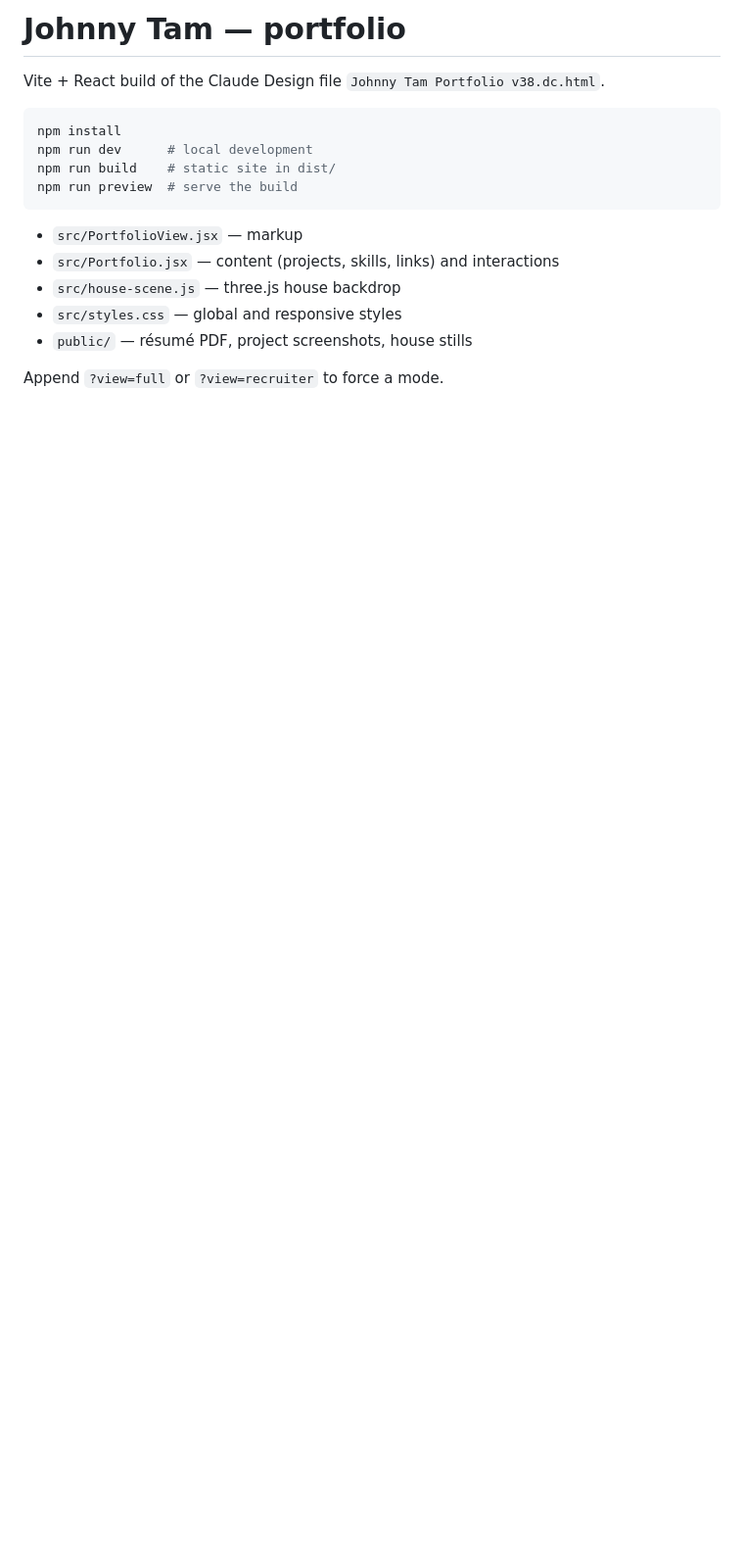
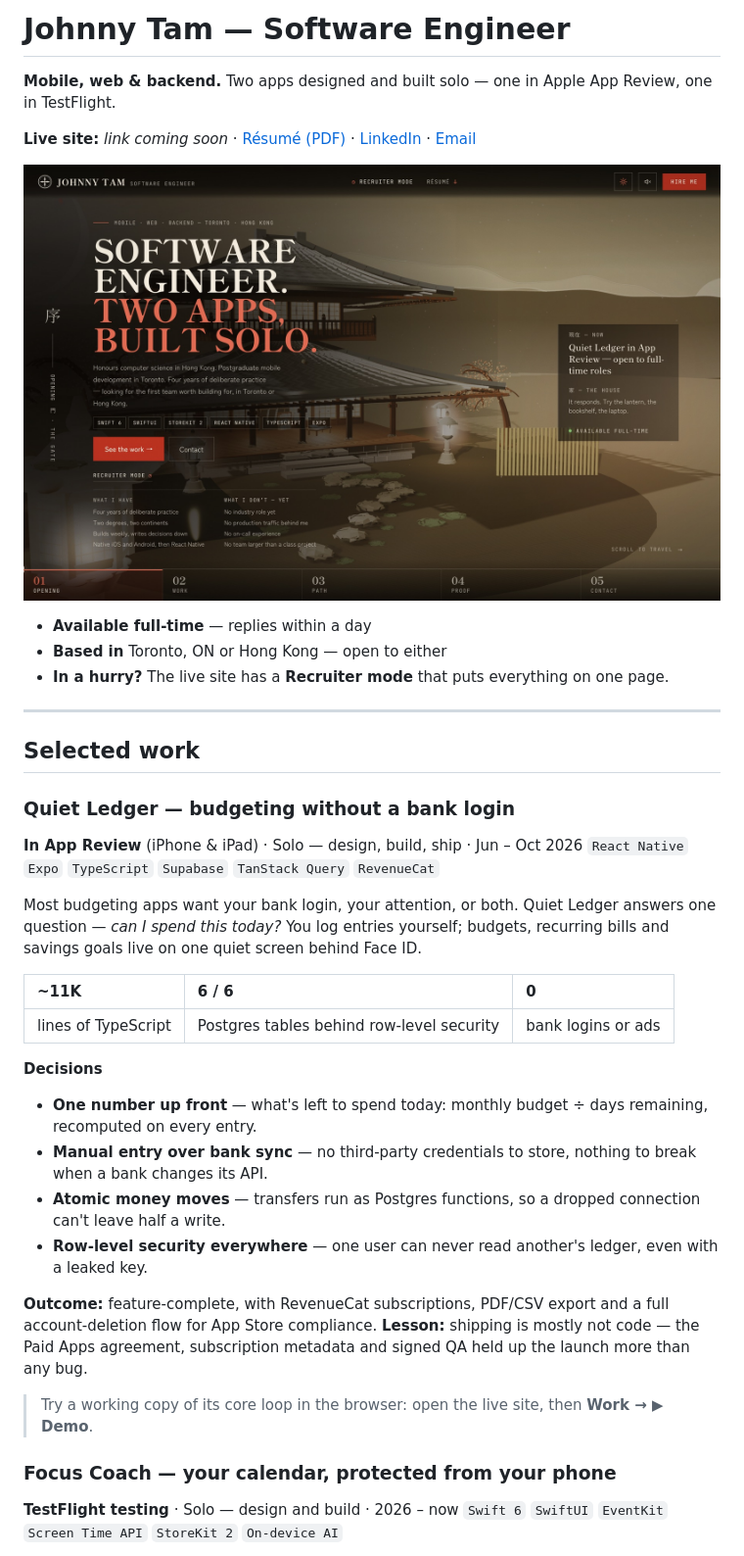
Before and after one commit to Johnny-1211/johnny-tam-portfolio, a Markdown page: README.md, the part around one of its changes. Shown at 98% size. Rendered like a GitHub page; pictures changed too: docs/preview.jpg (added); blank space fills up the shorter version.

````diff
--- a/README.md
+++ b/README.md
@@ -1,18 +1,41 @@
-# Johnny Tam — portfolio
+# Johnny Tam — Software Engineer
 
-Vite + React build of the Claude Design file `Johnny Tam Portfolio v38.dc.html`.
+**Mobile, web & backend.** Two apps designed and built solo — one in Apple App Review, one in TestFlight.
 
-```bash
-npm install
-npm run dev      # local development
-npm run build    # static site in dist/
-npm run preview  # serve the build
-```
+**Live site:** _link coming soon_ · [Résumé (PDF)](public/Johnny-Tam-Resume.pdf) · [LinkedIn](https://www.linkedin.com/in/johnny-tam-b9374a246/) · [Email](mailto:tamtingyuen@gmail.com)
 
-- `src/PortfolioView.jsx` — markup
-- `src/Portfolio.jsx` — content (projects, skills, links) and interactions
-- `src/house-scene.js` — three.js house backdrop
-- `src/styles.css` — global and responsive styles
-- `public/` — résumé PDF, project screenshots, house stills
+![The opening screen of the portfolio: a 3D Japanese house behind the headline "Software engineer. Two apps, built solo."](docs/preview.jpg)
 
-Append `?view=full` or `?view=recruiter` to force a mode.
+- **Available full-time** — replies within a day
+- **Based in** Toronto, ON or Hong Kong — open to either
+- **In a hurry?** The live site has a **Recruiter mode** that puts everything on one page.
+
+---
+
+## Selected work
+
+### Quiet Ledger — budgeting without a bank login
+**In App Review** (iPhone & iPad) · Solo — design, build, ship · Jun – Oct 2026
+`React Native` `Expo` `TypeScript` `Supabase` `TanStack Query` `RevenueCat`
+
+Most budgeting apps want your bank login, your attention, or both. Quiet Ledger answers one question — *can I spend this today?* You log entries yourself; budgets, recurring bills and savings goals live on one quiet screen behind Face ID.
+
+| ~11K | 6 / 6 | 0 |
+|:--|:--|:--|
+| lines of TypeScript | Postgres tables behind row-level security | bank logins or ads |
+
+**Decisions**
+- **One number up front** — what's left to spend today: monthly budget ÷ days remaining, recomputed on every entry.
+- **Manual entry over bank sync** — no third-party credentials to store, nothing to break when a bank changes its API.
+- **Atomic money moves** — transfers run as Postgres functions, so a dropped connection can't leave half a write.
+- **Row-level security everywhere** — one user can never read another's ledger, even with a leaked key.
+
+**Outcome:** feature-complete, with RevenueCat subscriptions, PDF/CSV export and a full account-deletion flow for App Store compliance.
+**Lesson:** shipping is mostly not code — the Paid Apps agreement, subscription metadata and signed QA held up the launch more than any bug.
+
+> Try a working copy of its core loop in the browser: open the live site, then **Work → ▶ Demo**.
+
+### Focus Coach — your calendar, protected from your phone
+**TestFlight testing** · Solo — design and build · 2026 – now
+`Swift 6` `SwiftUI` `EventKit` `Screen Time API` `StoreKit 2` `On-device AI`
+
````
Also changed, not shown: other parts of README.md (+50 -0 lines).
